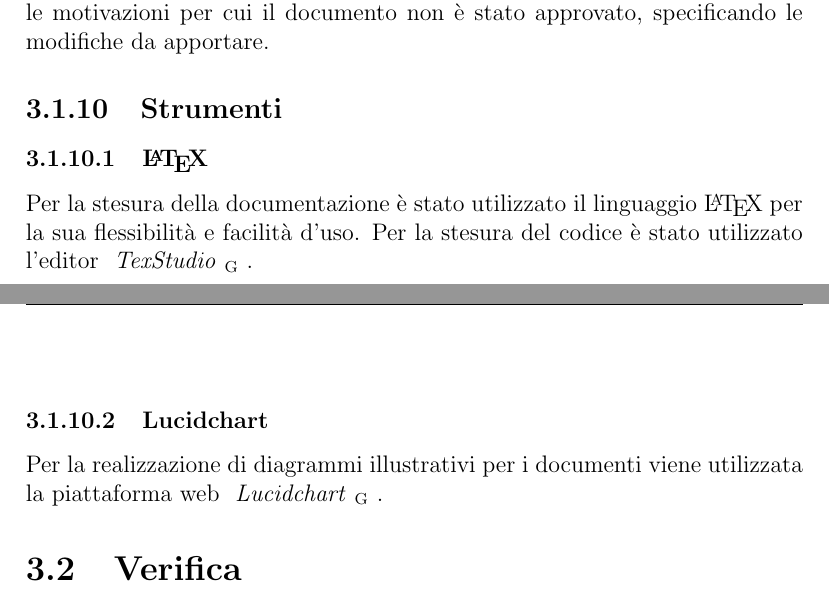
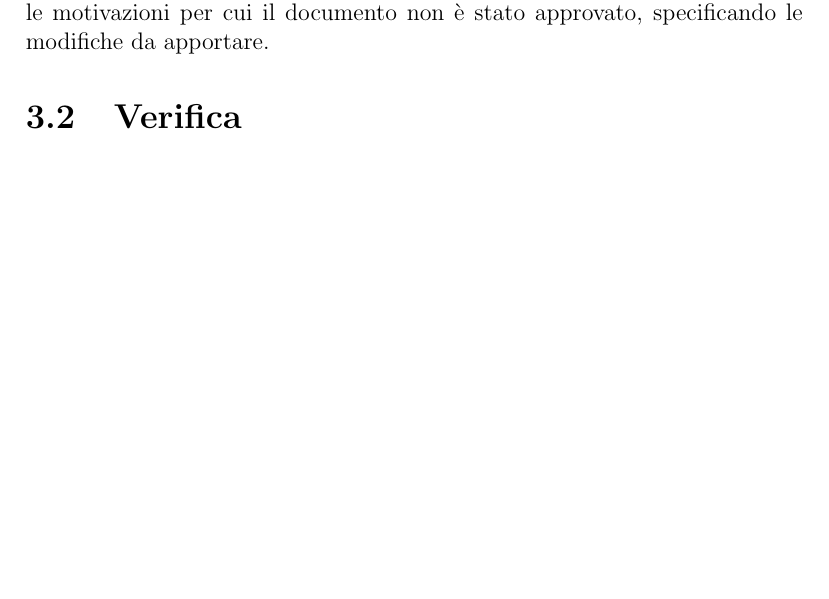
Before and after one commit to Italiaracerx/progettoSWE, a LaTeX document (NormediProgetto/NormediProgetto.tex, which reads NormediProgetto/tex/ProcessiDiSupporto-Documentazione.tex): two parts of pages 17 and 18 of 27 before the commit and part of page 17 of 26 after it, the two joined at a grey line, cut so that both start at the same text, the shorter picture padded with empty space. Compiled offline with pdfLaTeX.

Commit message:
tolto la sezione dei strumenti

```diff
--- a/NormediProgetto/tex/ProcessiDiSupporto-Documentazione.tex
+++ b/NormediProgetto/tex/ProcessiDiSupporto-Documentazione.tex
@@ -202,15 +202,4 @@ Una versione di un documento viene considerata formale quando è stata approvata
 
 Ogni documento non formale completato dovrà essere sottoposto al \textit{Responsabile di Progetto}, che a sua volta si occuperà di incaricare i \textit{Verificatori} di controllarne la correttezza del contenuto e della forma. Se vengono individuati degli errori, i \textit{Verificatori} li riporteranno al \textit{Responsabile di Progetto}, che a sua volta incaricherà il redattore del documento di correggerli. Questo ciclo va ripetuto fino a che il documento non è considerato corretto. Successivamente sarà sottoposto al Responsabile di Progetto, che potrà approvarlo o meno. Quando approvato, il documento verrà considerato un documento formale. In caso contrario il \textit{Responsabile di Progetto} dovrà comunicare le motivazioni per cui il documento non è stato approvato, specificando le modifiche da apportare.
 
-\subsection{Strumenti}
-
-\subsubsection{\LaTeX{}}
-
-Per la stesura della documentazione è stato utilizzato il linguaggio \LaTeX{} per la sua flessibilità e facilità d'uso.
-Per la stesura del codice è stato utilizzato l’editor \glossario{TexStudio}{TexStudio}.
-
-\subsubsection{Lucidchart}
-
-Per la realizzazione di diagrammi illustrativi per i documenti viene utilizzata la piattaforma web \glossario{Lucidchart}{Lucidchart}.
-
 \end{document}
```
